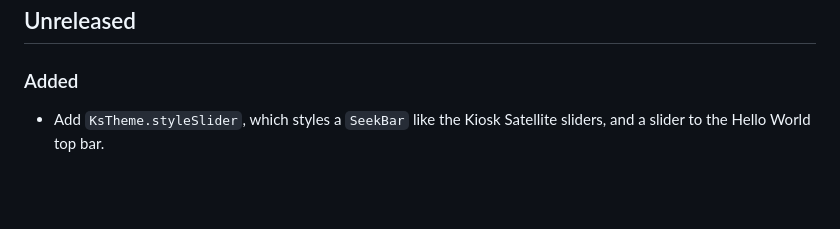
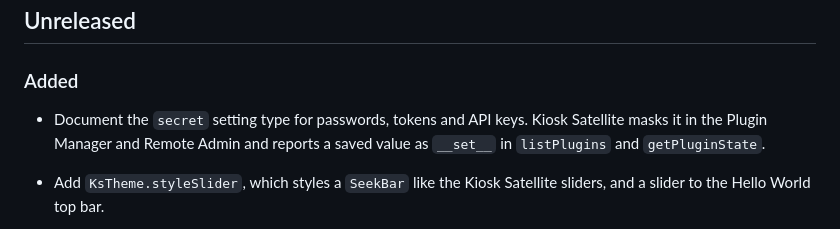
Before and after one commit to jxlarrea/kiosk-satellite-plugin-hello-world, a Markdown page: CHANGELOG.md, the part around the change. GitHub-like rendering; blank space fills up the shorter version.

```diff
--- a/CHANGELOG.md
+++ b/CHANGELOG.md
@@ -3,6 +3,8 @@
 ## Unreleased
 
 ### Added
+
+- Document the `secret` setting type for passwords, tokens and API keys. Kiosk Satellite masks it in the Plugin Manager and Remote Admin and reports a saved value as `__set__` in `listPlugins` and `getPluginState`.
 
 - Add `KsTheme.styleSlider`, which styles a `SeekBar` like the Kiosk Satellite sliders, and a slider to the Hello World top bar.
 
```
Also changed, not shown: docs/creating-plugins.md (+2 -2 lines), docs/installing-plugins.md (+2 -2 lines).
